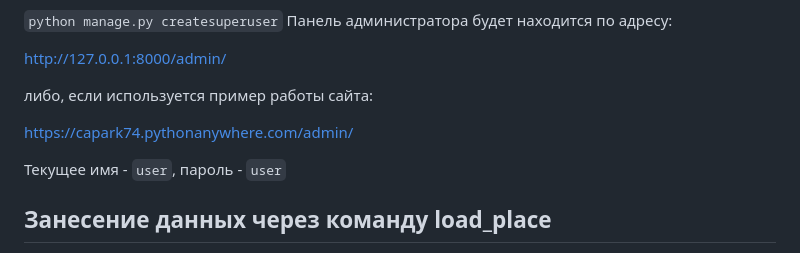
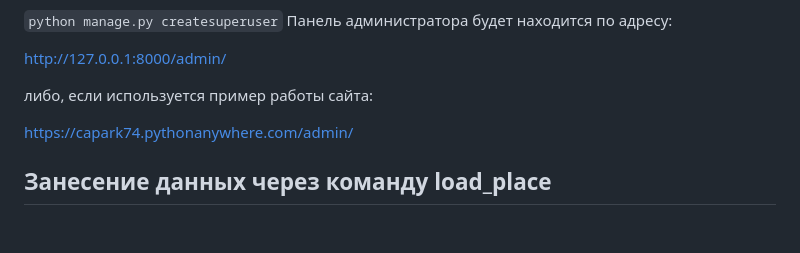
Before and after one commit to Arkady-Bikhd/where_to_go, a Markdown page: README.md, the part around the change. GitHub-like rendering; blank space fills up the shorter version.

```diff
--- a/README.md
+++ b/README.md
@@ -45,8 +45,6 @@ http://127.0.0.1:8000/admin/
 
 https://capark74.pythonanywhere.com/admin/
 
-Текущее имя - `user`, пароль - `user`
-
 ## Занесение данных через команду load_place
 Данные с координатами, картинками и описанием также можно занести через командную строку.
 Для этого необходимо вызвать команду `load_place` с аргументом `путь к файлу *.json` из корнеого каталога проекта:
```
